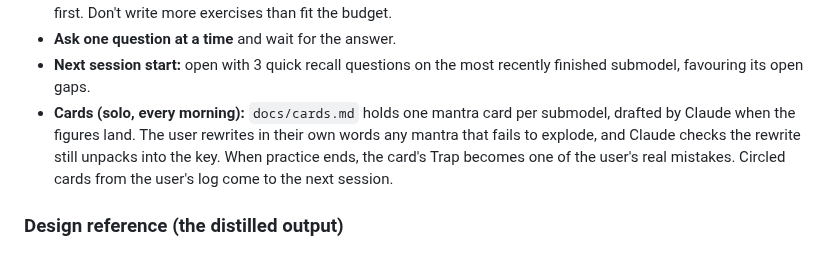
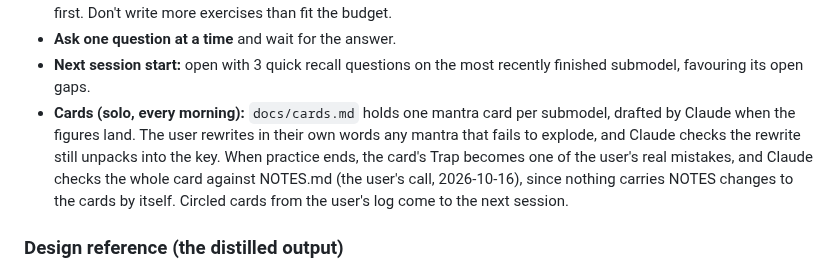
Before and after one commit to mauricioaznar/data-modelling-patterns, a Markdown page: CLAUDE.md, the part around the change. GitHub-like rendering.

```diff
--- a/CLAUDE.md
+++ b/CLAUDE.md
@@ -86,8 +86,9 @@ the user, tease with nicknames, so the sessions stay fun.
 - **Cards (solo, every morning):** `docs/cards.md` holds one mantra card per submodel, drafted by
   Claude when the figures land. The user rewrites in their own words any mantra that fails to
   explode, and Claude checks the rewrite still unpacks into the key. When practice ends, the
-  card's Trap becomes one of the user's real mistakes. Circled cards from the user's log come to
-  the next session.
+  card's Trap becomes one of the user's real mistakes, and Claude checks the whole card against
+  NOTES.md (the user's call, 2026-10-16), since nothing carries NOTES changes to the cards by
+  itself. Circled cards from the user's log come to the next session.
 
 ### Design reference (the distilled output)
 - The claude.ai doc **Universal Data Models — Design Reference**
```
Also changed, not shown: CHANGELOG.md (+4 -0 lines), 1 other file.
